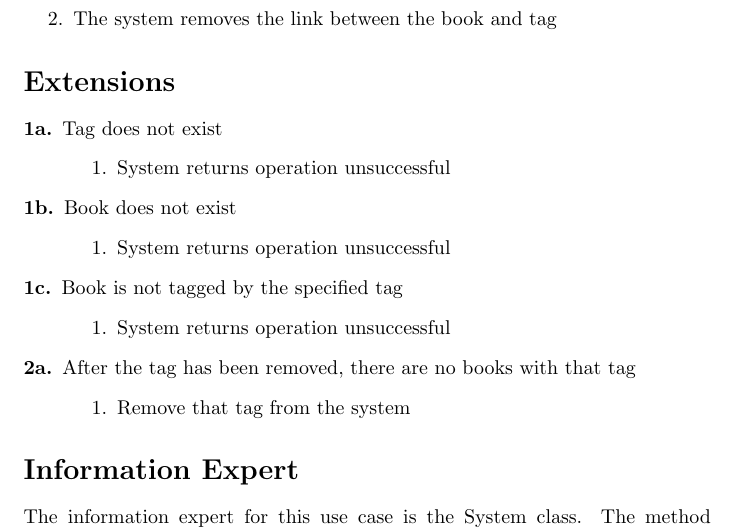
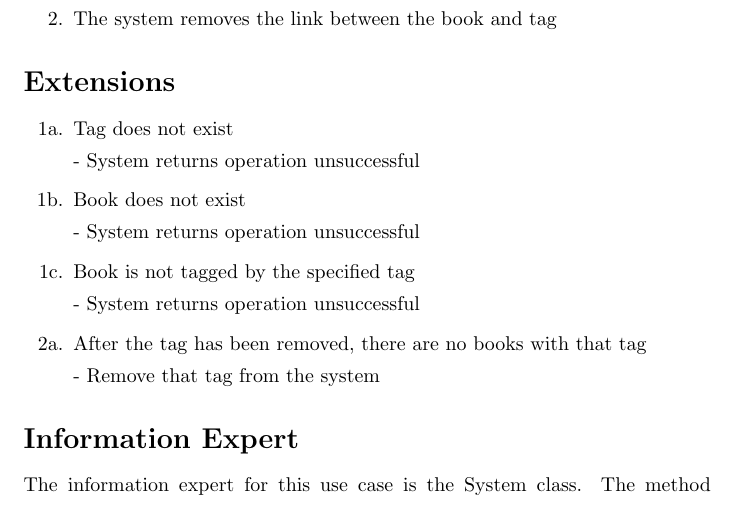
Before and after one commit to adamhammes/cs362, a LaTeX document (docs/use-cases-elaboration/untag-book.tex): part of the page, cut so that both start at the same text. Compiled offline with pdfLaTeX.

Commit message:
Consistent formatting

```diff
--- a/docs/use-cases-elaboration/untag-book.tex
+++ b/docs/use-cases-elaboration/untag-book.tex
@@ -20,24 +20,20 @@
 \end{enumerate}
 
 \section*{Extensions}
-\begin{description}
+\begin{itemize}
     \item[1a.] Tag does not exist
-    \begin{enumerate}
-        \item System returns operation unsuccessful
-    \end{enumerate}
+
+      - System returns operation unsuccessful
     \item[1b.] Book does not exist
-    \begin{enumerate}
-        \item System returns operation unsuccessful
-    \end{enumerate}
+
+      - System returns operation unsuccessful
     \item[1c.] Book is not tagged by the specified tag
-    \begin{enumerate}
-        \item System returns operation unsuccessful
-    \end{enumerate}
+
+      - System returns operation unsuccessful
     \item[2a.] After the tag has been removed, there are no books with that tag
-    \begin{enumerate}
-        \item Remove that tag from the system
-    \end{enumerate}
-\end{description}
+
+      - Remove that tag from the system
+\end{itemize}
 
 \section*{Information Expert}
 The information expert for this use case is the System class.
```
Also changed, not shown: docs/use-cases-elaboration/find-books-with-tag.tex (+5 -6 lines), docs/use-cases-elaboration/list-all-books.tex (+5 -6 lines), docs/use-cases-elaboration/tag-book.tex (+7 -8 lines).
